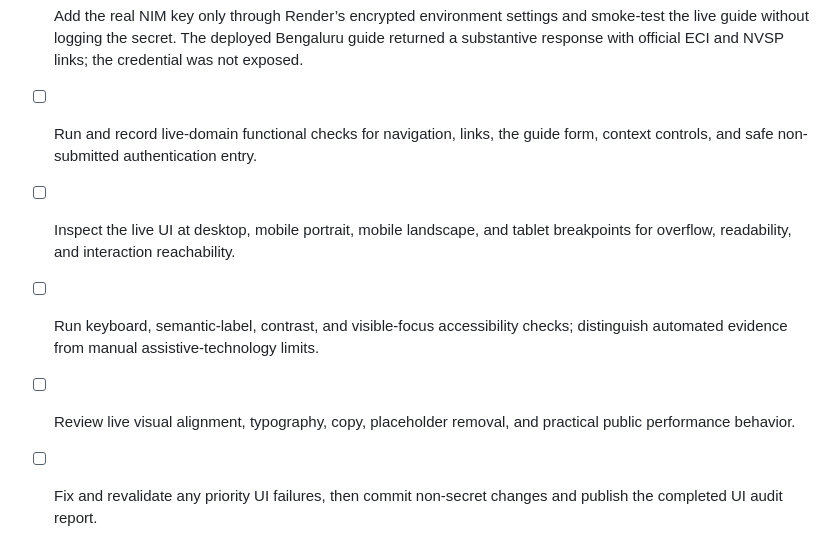
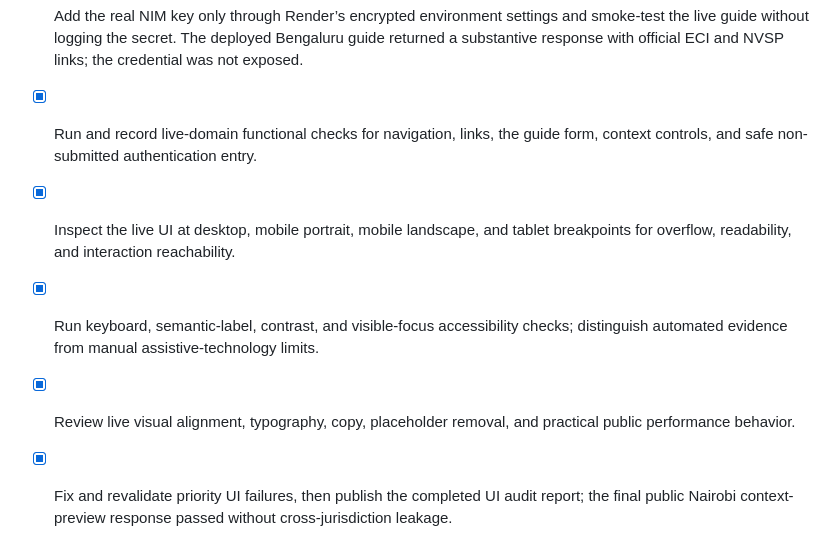
Before and after one commit to Ishwarpatra/CivicFlow, a Markdown page: todo.md, the part around the change. Rendered like a GitHub page.

Commit message:
docs: record completed UI readiness checks

```diff
--- a/todo.md
+++ b/todo.md
@@ -21,8 +21,8 @@
 - [x] Confirm the project owner already holds an NVIDIA NIM key and will add it only through Render’s encrypted environment settings.
 - [x] Add an optional NIM provider configuration, tests, and documentation while preserving the truthful offline fallback.
 - [x] Add the real NIM key only through Render’s encrypted environment settings and smoke-test the live guide without logging the secret. The deployed Bengaluru guide returned a substantive response with official ECI and NVSP links; the credential was not exposed.
-- [ ] Run and record live-domain functional checks for navigation, links, the guide form, context controls, and safe non-submitted authentication entry.
-- [ ] Inspect the live UI at desktop, mobile portrait, mobile landscape, and tablet breakpoints for overflow, readability, and interaction reachability.
-- [ ] Run keyboard, semantic-label, contrast, and visible-focus accessibility checks; distinguish automated evidence from manual assistive-technology limits.
-- [ ] Review live visual alignment, typography, copy, placeholder removal, and practical public performance behavior.
-- [ ] Fix and revalidate any priority UI failures, then commit non-secret changes and publish the completed UI audit report.
+- [x] Run and record live-domain functional checks for navigation, links, the guide form, context controls, and safe non-submitted authentication entry.
+- [x] Inspect the live UI at desktop, mobile portrait, mobile landscape, and tablet breakpoints for overflow, readability, and interaction reachability.
+- [x] Run keyboard, semantic-label, contrast, and visible-focus accessibility checks; distinguish automated evidence from manual assistive-technology limits.
+- [x] Review live visual alignment, typography, copy, placeholder removal, and practical public performance behavior.
+- [x] Fix and revalidate priority UI failures, then publish the completed UI audit report; the final public Nairobi context-preview response passed without cross-jurisdiction leakage.
```
